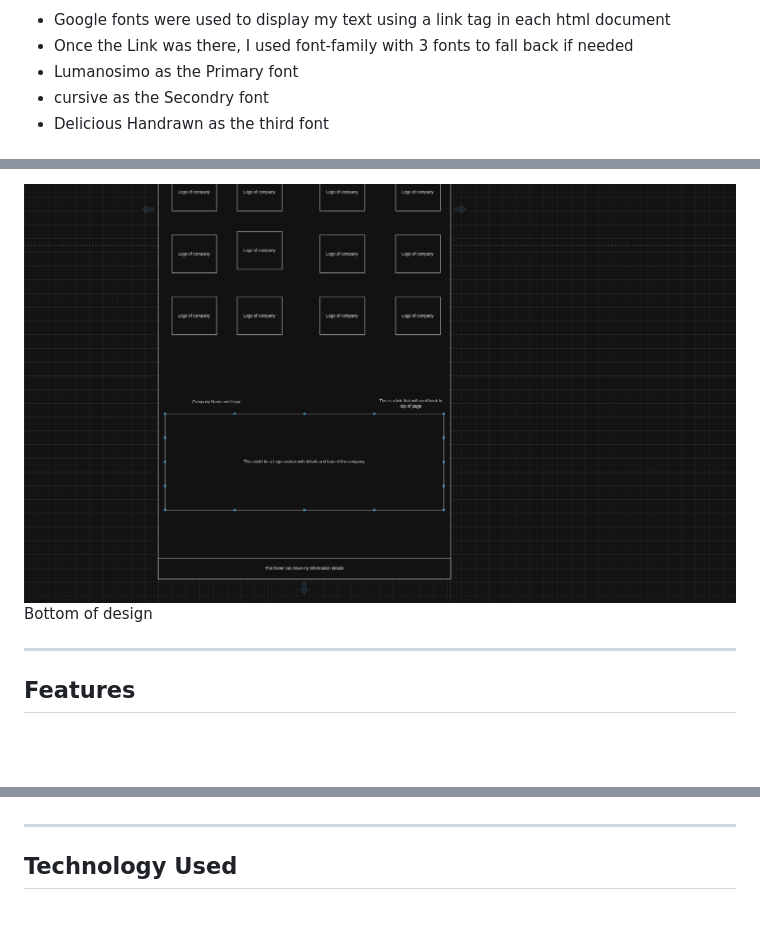
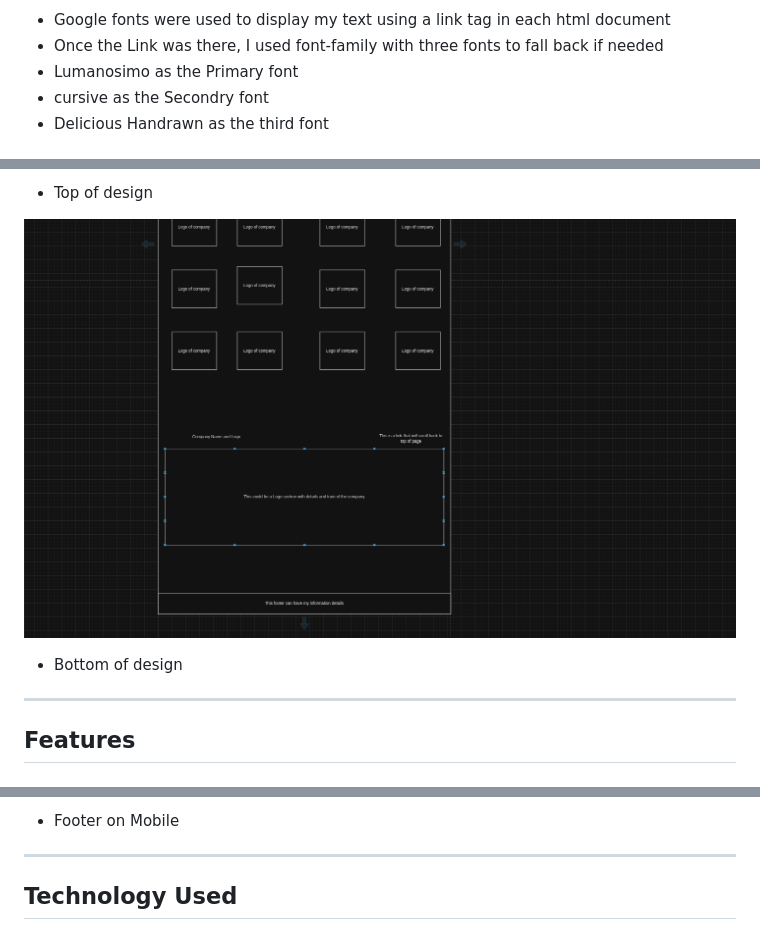
Before and after one commit to douglas86/history-of-london, a Markdown page: README.md, 3 parts joined by grey strips. Rendered like a GitHub page; blank space fills up the shorter version.

```diff
--- a/README.md
+++ b/README.md
@@ -59,6 +59,6 @@ As my country of origin doesn't have the same transportation network that the UK
 
 - Google fonts were used to display my text using a link tag in each html document
-- Once the Link was there, I used font-family with 3 fonts to fall back if needed
+- Once the Link was there, I used font-family with three fonts to fall back if needed
 - Lumanosimo as the Primary font
 - cursive as the Secondry font
 - Delicious Handrawn as the third font
@@ -110,6 +111,9 @@ Top of design
 
-![wireframe-6.png](assets%2Fimages%2Freadme%2Fwireframe-6.png)<br>
-Bottom of design
+- Top of design
+
+![wireframe-6.png](assets%2Fimages%2Freadme%2Fwireframe-6.png)
+
+- Bottom of design
 
 ---
 
@@ -145,3 +155,4 @@ Footer on Mobile
+- Footer on Mobile
 
 ---
 
```
Also changed, not shown: other parts of README.md (+79 -63 lines).
